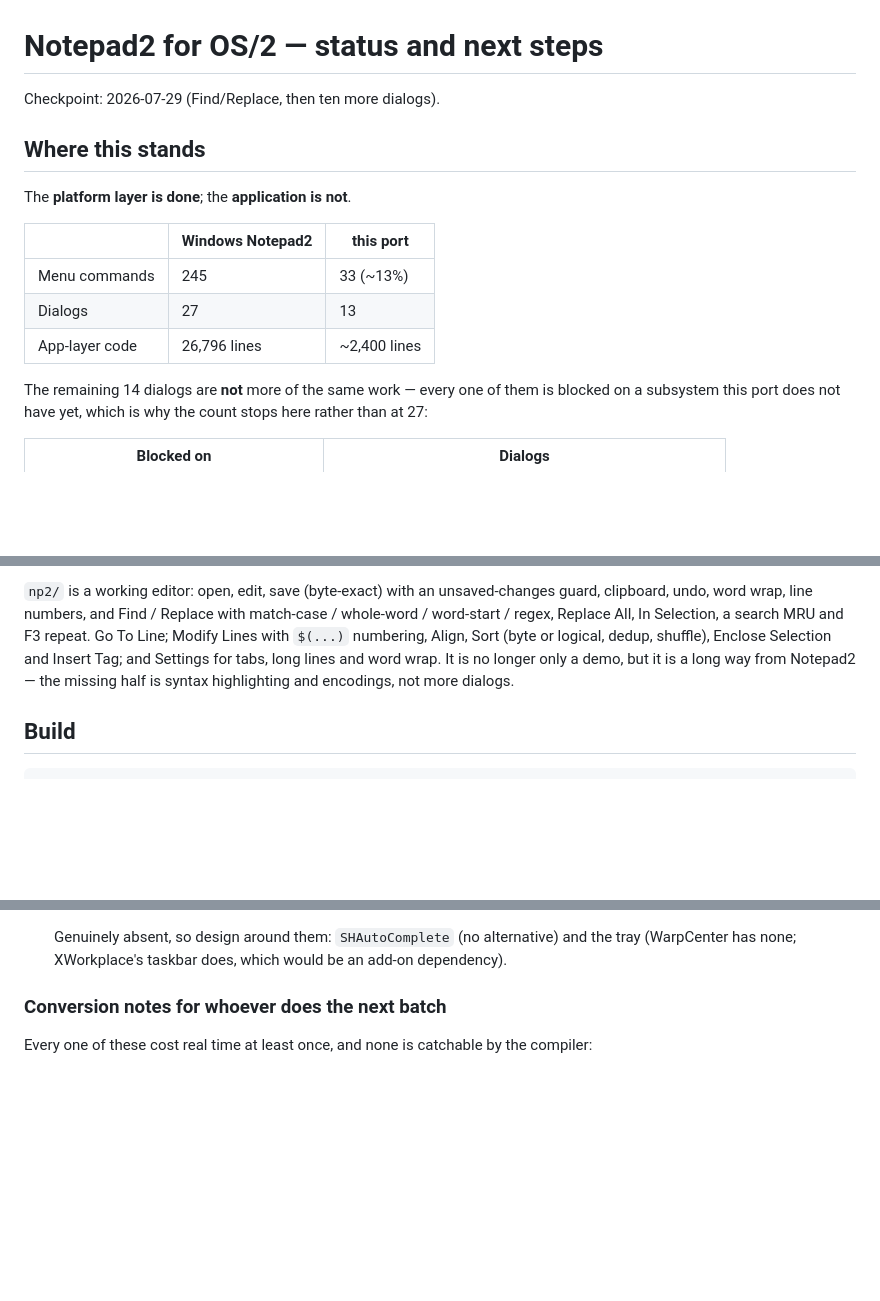
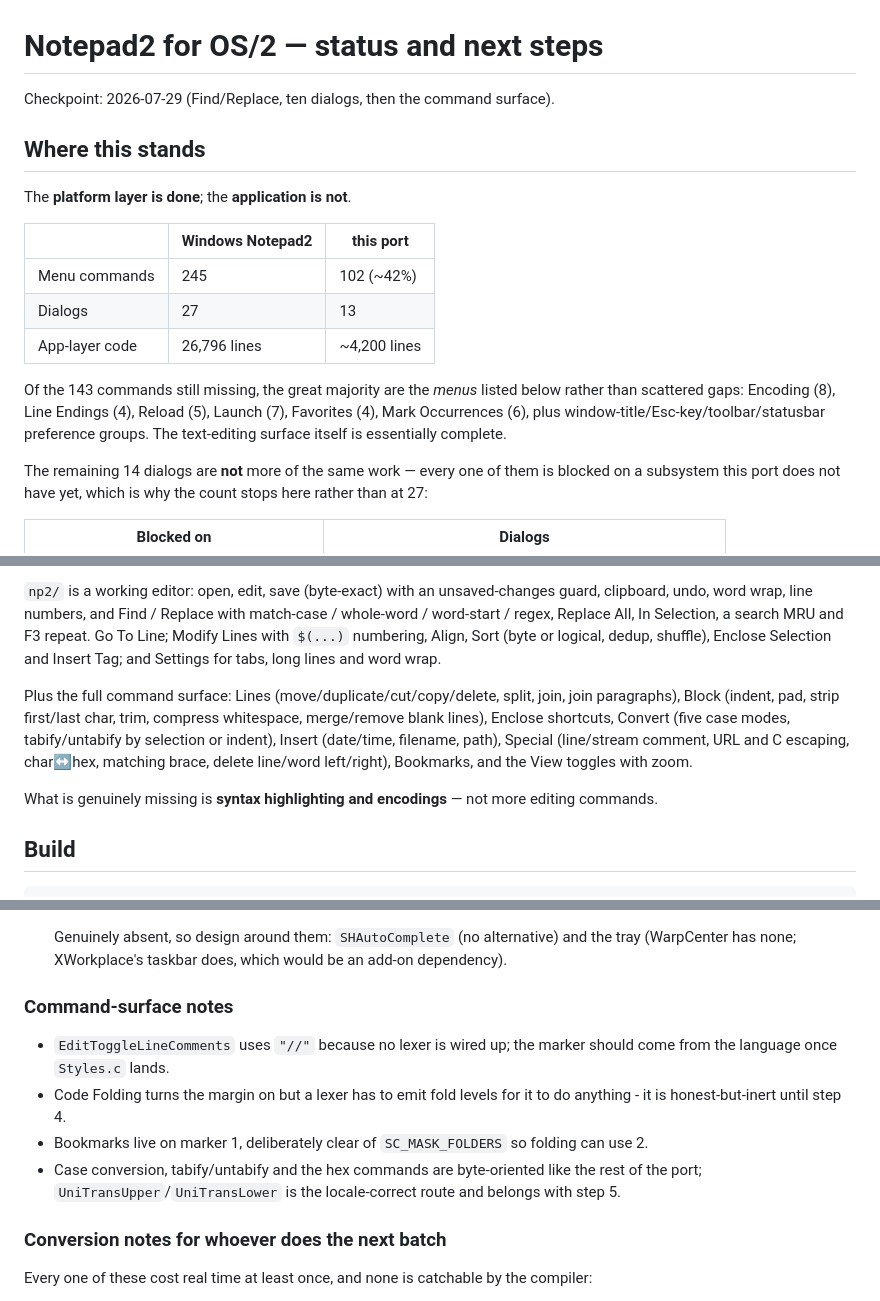
Before and after one commit to phaelonimaire/notepad2-os2, a Markdown page: NEXT.md, 3 parts joined by grey strips. Rendered like a GitHub page; blank space fills up the shorter version.

Commit message:
NEXT.md: 102 of 245 commands; name what the remaining 143 actually are
The text-editing surface is essentially complete. What is left is mostly
whole preference/encoding menus blocked on subsystems, not scattered gaps -
worth stating so the percentage is not read as "two thirds of the editing
still missing".

Co-Authored-By: Claude Opus 5 <noreply@anthropic.com>

```diff
--- a/NEXT.md
+++ b/NEXT.md
@@ -1,6 +1,6 @@
 # Notepad2 for OS/2 — status and next steps
 
-Checkpoint: 2026-07-29 (Find/Replace, then ten more dialogs).
+Checkpoint: 2026-07-29 (Find/Replace, ten dialogs, then the command surface).
 
 ## Where this stands
 
@@ -8,9 +8,14 @@ The **platform layer is done**; the **application is not**.
 
 | | Windows Notepad2 | this port |
 |---|---|---|
-| Menu commands | 245 | 33 (~13%) |
+| Menu commands | 245 | 102 (~42%) |
 | Dialogs | 27 | 13 |
-| App-layer code | 26,796 lines | ~2,400 lines |
+| App-layer code | 26,796 lines | ~4,200 lines |
+
+Of the 143 commands still missing, the great majority are the *menus* listed below rather than
+scattered gaps: Encoding (8), Line Endings (4), Reload (5), Launch (7), Favorites (4), Mark
+Occurrences (6), plus window-title/Esc-key/toolbar/statusbar preference groups. The text-editing
+surface itself is essentially complete.
 
 The remaining 14 dialogs are **not** more of the same work — every one of them is blocked on a
 subsystem this port does not have yet, which is why the count stops here rather than at 27:
@@ -39,8 +44,15 @@ portable translation units compile unmodified. All of it verified on screen, not
 undo, word wrap, line numbers, and Find / Replace with match-case / whole-word / word-start / regex,
 Replace All, In Selection, a search MRU and F3 repeat. Go To Line; Modify Lines with `$(...)`
 numbering, Align, Sort (byte or logical, dedup, shuffle), Enclose Selection and Insert Tag; and
-Settings for tabs, long lines and word wrap. It is no longer only a demo, but it is a long way from
-Notepad2 — the missing half is syntax highlighting and encodings, not more dialogs.
+Settings for tabs, long lines and word wrap.
+
+Plus the full command surface: Lines (move/duplicate/cut/copy/delete, split, join, join paragraphs),
+Block (indent, pad, strip first/last char, trim, compress whitespace, merge/remove blank lines),
+Enclose shortcuts, Convert (five case modes, tabify/untabify by selection or indent), Insert
+(date/time, filename, path), Special (line/stream comment, URL and C escaping, char↔hex, matching
+brace, delete line/word left/right), Bookmarks, and the View toggles with zoom.
+
+What is genuinely missing is **syntax highlighting and encodings** — not more editing commands.
 
 ## Build
 
@@ -99,6 +111,16 @@ wrc np2.res np2.exe
 
    Genuinely absent, so design around them: `SHAutoComplete` (no alternative) and the tray
    (WarpCenter has none; XWorkplace's taskbar does, which would be an add-on dependency).
+
+### Command-surface notes
+
+- `EditToggleLineComments` uses `"//"` because no lexer is wired up; the marker should come from
+  the language once `Styles.c` lands.
+- Code Folding turns the margin on but a lexer has to emit fold levels for it to do anything - it
+  is honest-but-inert until step 4.
+- Bookmarks live on marker 1, deliberately clear of `SC_MASK_FOLDERS` so folding can use 2.
+- Case conversion, tabify/untabify and the hex commands are byte-oriented like the rest of the
+  port; `UniTransUpper`/`UniTransLower` is the locale-correct route and belongs with step 5.
 
 ### Conversion notes for whoever does the next batch
 
```
Also changed, not shown: other parts of NEXT.md (+1 -1 lines).
